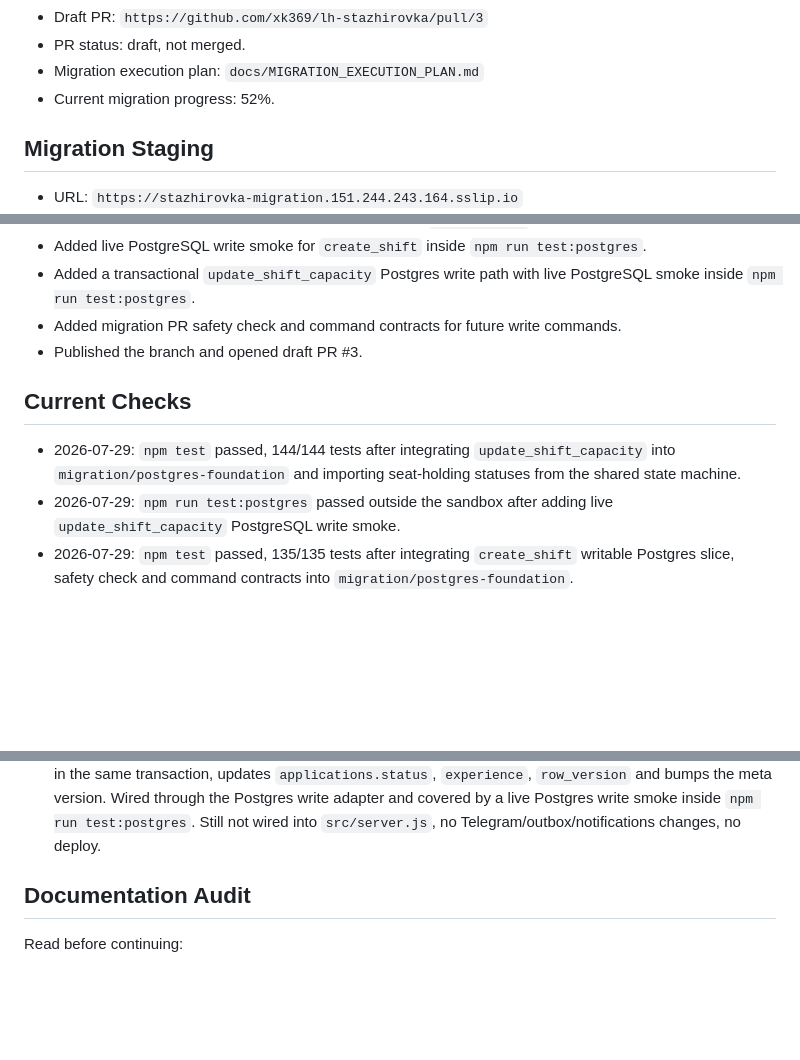
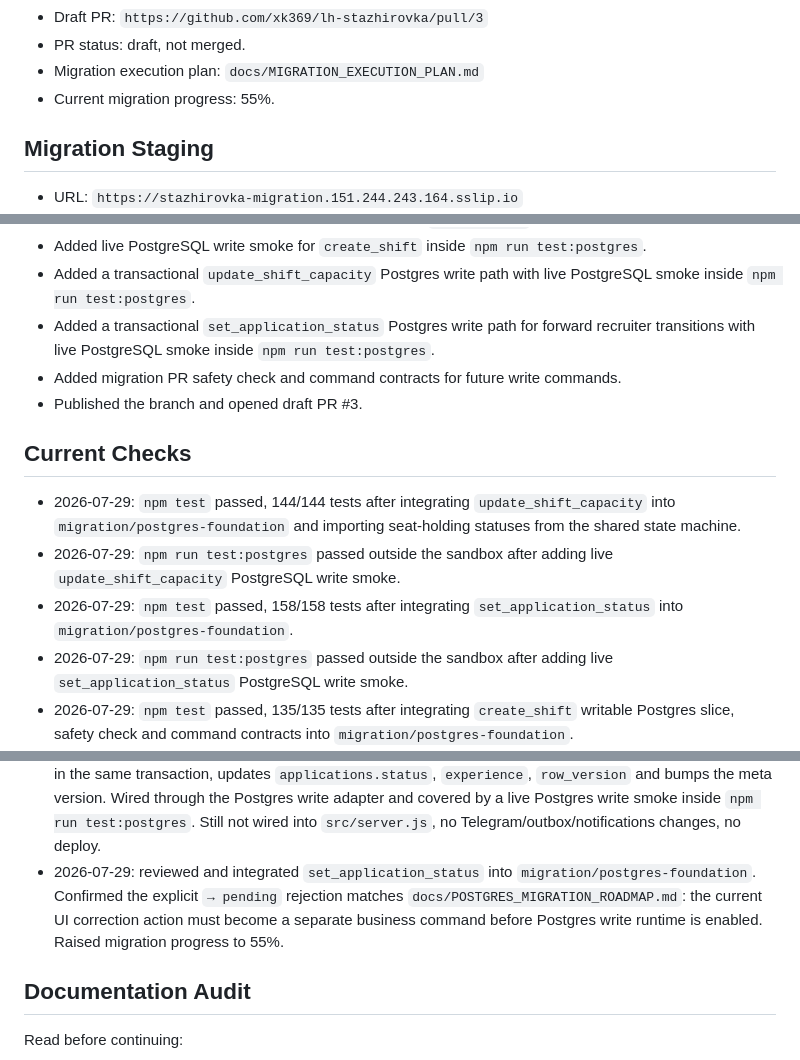
Before and after one commit to xk369/lh-stazhirovka, a Markdown page: docs/CODEX_PROGRESS.md, 3 parts joined by grey strips. Drawn GitHub-style; blank space fills up the shorter version.

```diff
--- a/docs/CODEX_PROGRESS.md
+++ b/docs/CODEX_PROGRESS.md
@@ -24,7 +24,7 @@ passwords, raw production data, trainee PII dumps or private `.env` values here.
 - Draft PR: `https://github.com/xk369/lh-stazhirovka/pull/3`
 - PR status: draft, not merged.
 - Migration execution plan: `docs/MIGRATION_EXECUTION_PLAN.md`
-- Current migration progress: 52%.
+- Current migration progress: 55%.
 
 ## Migration Staging
 
@@ -54,6 +54,9 @@ passwords, raw production data, trainee PII dumps or private `.env` values here.
 - Added live PostgreSQL write smoke for `create_shift` inside `npm run test:postgres`.
 - Added a transactional `update_shift_capacity` Postgres write path with live
   PostgreSQL smoke inside `npm run test:postgres`.
+- Added a transactional `set_application_status` Postgres write path for
+  forward recruiter transitions with live PostgreSQL smoke inside
+  `npm run test:postgres`.
 - Added migration PR safety check and command contracts for future write commands.
 - Published the branch and opened draft PR #3.
 
@@ -64,6 +67,10 @@ passwords, raw production data, trainee PII dumps or private `.env` values here.
   seat-holding statuses from the shared state machine.
 - 2026-07-29: `npm run test:postgres` passed outside the sandbox after adding
   live `update_shift_capacity` PostgreSQL write smoke.
+- 2026-07-29: `npm test` passed, 158/158 tests after integrating
+  `set_application_status` into `migration/postgres-foundation`.
+- 2026-07-29: `npm run test:postgres` passed outside the sandbox after adding
+  live `set_application_status` PostgreSQL write smoke.
 - 2026-07-29: `npm test` passed, 135/135 tests after integrating
   `create_shift` writable Postgres slice, safety check and command contracts
   into `migration/postgres-foundation`.
@@ -162,6 +169,11 @@ passwords, raw production data, trainee PII dumps or private `.env` values here.
   version. Wired through the Postgres write adapter and covered by a live
   Postgres write smoke inside `npm run test:postgres`. Still not wired into
   `src/server.js`, no Telegram/outbox/notifications changes, no deploy.
+- 2026-07-29: reviewed and integrated `set_application_status` into
+  `migration/postgres-foundation`. Confirmed the explicit `→ pending` rejection
+  matches `docs/POSTGRES_MIGRATION_ROADMAP.md`: the current UI correction
+  action must become a separate business command before Postgres write runtime
+  is enabled. Raised migration progress to 55%.
 
 ## Documentation Audit
 
```
Also changed, not shown: other parts of docs/CODEX_PROGRESS.md (+1 -1 lines), docs/MIGRATION_DELIVERY_SCOREBOARD.md (+38 -17 lines), docs/MIGRATION_EXECUTION_PLAN.md (+12 -5 lines).
